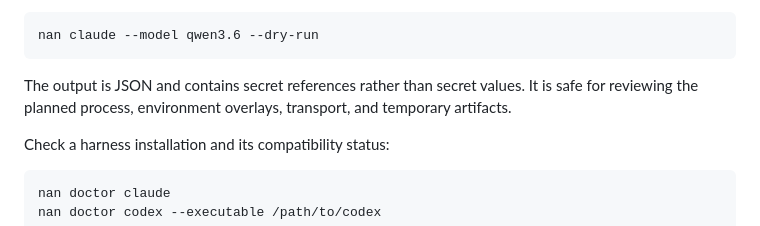
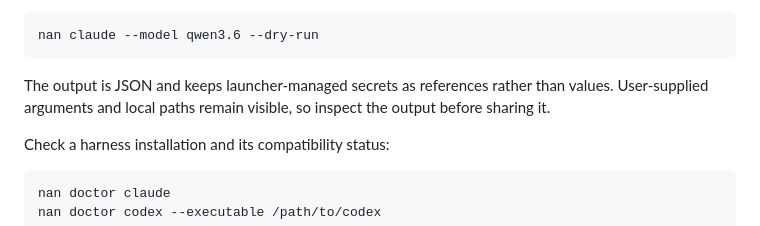
Before and after one commit to DavidLMS/nan-harness, a Markdown page: README.md, the part around the change. Rendered like a GitHub page.

Commit message:
docs(cli): clarify dry-run disclosure

````diff
--- a/README.md
+++ b/README.md
@@ -117,9 +117,9 @@ Before executing anything, inspect the normalized launch plan with `--dry-run`:
 nan claude --model qwen3.6 --dry-run
 ```
 
-The output is JSON and contains secret references rather than secret values.
-It is safe for reviewing the planned process, environment overlays, transport,
-and temporary artifacts.
+The output is JSON and keeps launcher-managed secrets as references rather than
+values. User-supplied arguments and local paths remain visible, so inspect the
+output before sharing it.
 
 Check a harness installation and its compatibility status:
 
````
